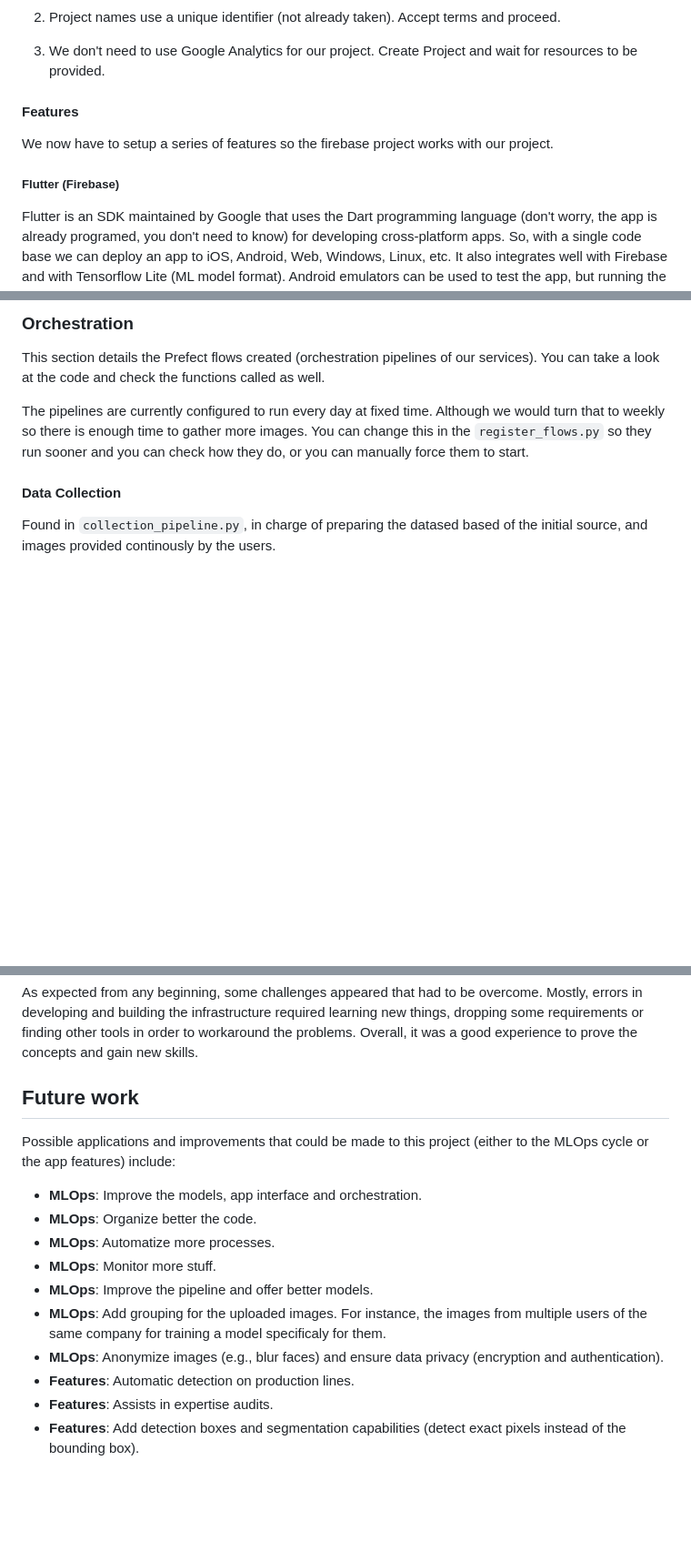
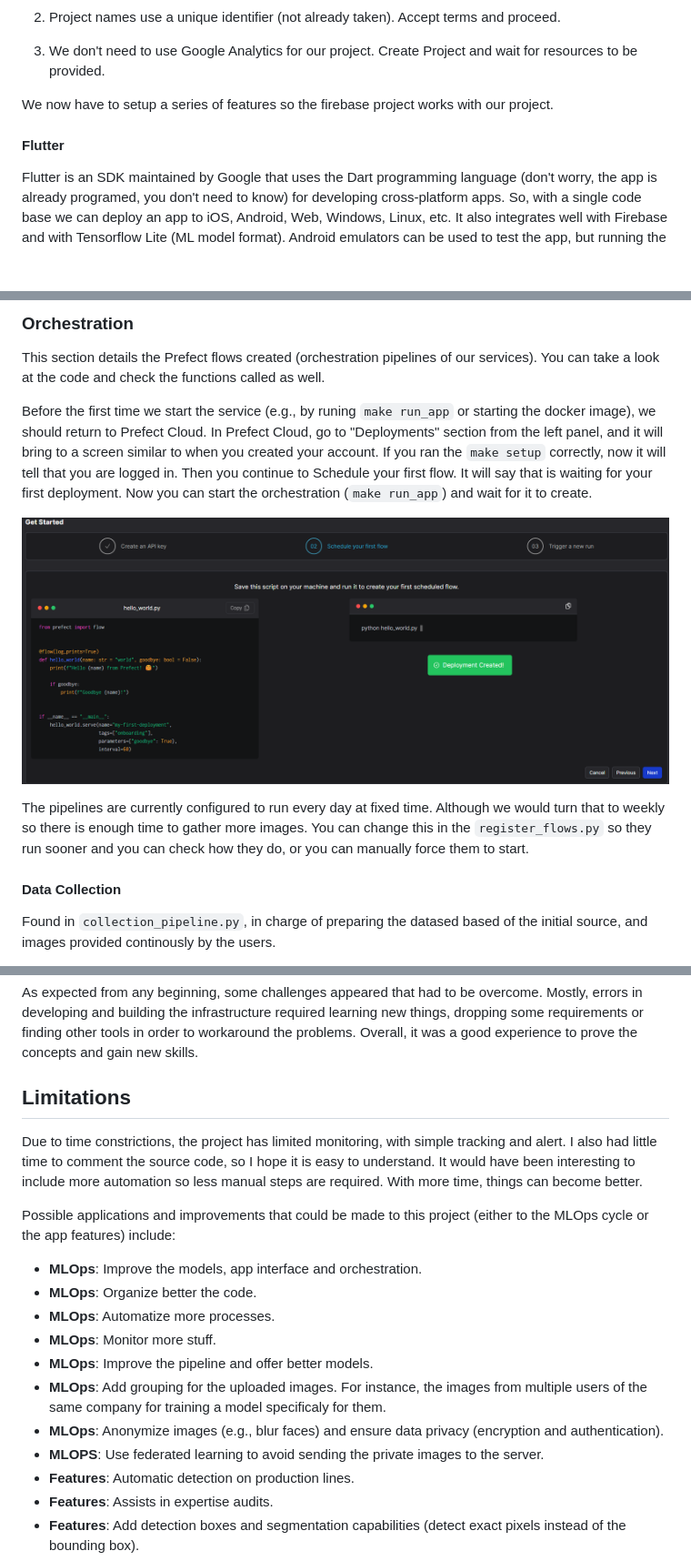
Before and after one commit to Ju-an/U073U5KPQDT-MLOps-WeldSpot, a Markdown page: README.md, 3 parts joined by grey strips. Shown: that part at 91% size. Drawn GitHub-style; pictures changed too: images/PrefectDeployment.png (added); blank space fills up the shorter version.

Commit message:
Reviewed flow documentation

```diff
--- a/README.md
+++ b/README.md
@@ -209,11 +245,9 @@ Here we are going to send an alert when there is drift. So, besides retraining (
 
 3. We don't need to use Google Analytics for our project. Create Project and wait for resources to be provided.
 
-#### Features
-
 We now have to setup a series of features so the firebase project works with our project.
 
-##### Flutter (Firebase)
+#### Flutter
 
 Flutter is an SDK maintained by Google that uses the Dart programming language (don't worry, the app is already programed, you don't need to know) for developing cross-platform apps. So, with a single code base we can deploy an app to iOS, Android, Web, Windows, Linux, etc. It also integrates well with Firebase and with Tensorflow Lite (ML model format). Android emulators can be used to test the app, but running the ML model will be better in a real device (you may want to enable developer mode on your device for debuging the android app if you are interested).
 
@@ -382,6 +416,13 @@ They all depend on the code programmed inside the `service` folder, which you ca
 
 This section details the Prefect flows created (orchestration pipelines of our services). You can take a look at the code and check the functions called as well.
 
+Before the first time we start the service (e.g., by runing `make run_app` or starting the docker image), we should return to Prefect Cloud.
+In Prefect Cloud, go to "Deployments" section from the left panel, and it will bring to a screen similar to when you created your account.
+If you ran the `make setup` correctly, now it will tell that you are logged in. Then you continue to Schedule your first flow.
+It will say that is waiting for your first deployment. Now you can start the orchestration (`make run_app`) and wait for it to create.
+
+![Deploying prefect](images/PrefectDeployment.png)
+
 The pipelines are currently configured to run every day at fixed time. Although we would turn that to weekly so there is enough time to gather more images.
 You can change this in the `register_flows.py` so they run sooner and you can check how they do, or you can manually force them to start.
 
@@ -481,7 +524,12 @@ As expected from any beginning, some challenges appeared that had to be overcome
 Mostly, errors in developing and building the infrastructure required learning new things, dropping some requirements or finding other tools in order to workaround the problems.
 Overall, it was a good experience to prove the concepts and gain new skills.
 
-## Future work
+## Limitations
+
+Due to time constrictions, the project has limited monitoring, with simple tracking and alert.
+I also had little time to comment the source code, so I hope it is easy to understand.
+It would have been interesting to include more automation so less manual steps are required.
+With more time, things can become better.
 
 Possible applications and improvements that could be made to this project (either to the MLOps cycle or the app features) include:
 
@@ -492,6 +540,7 @@ Possible applications and improvements that could be made to this project (eithe
 * **MLOps**: Improve the pipeline and offer better models.
 * **MLOps**: Add grouping for the uploaded images. For instance, the images from multiple users of the same company for training a model specificaly for them.
 * **MLOps**: Anonymize images (e.g., blur faces) and ensure data privacy (encryption and authentication).
+* **MLOPS**: Use federated learning to avoid sending the private images to the server.
 * **Features**: Automatic detection on production lines.
 * **Features**: Assists in expertise audits.
 * **Features**: Add detection boxes and segmentation capabilities (detect exact pixels instead of the bounding box).
```
Also changed, not shown: other parts of README.md (+48 -10 lines), 3 other files.
